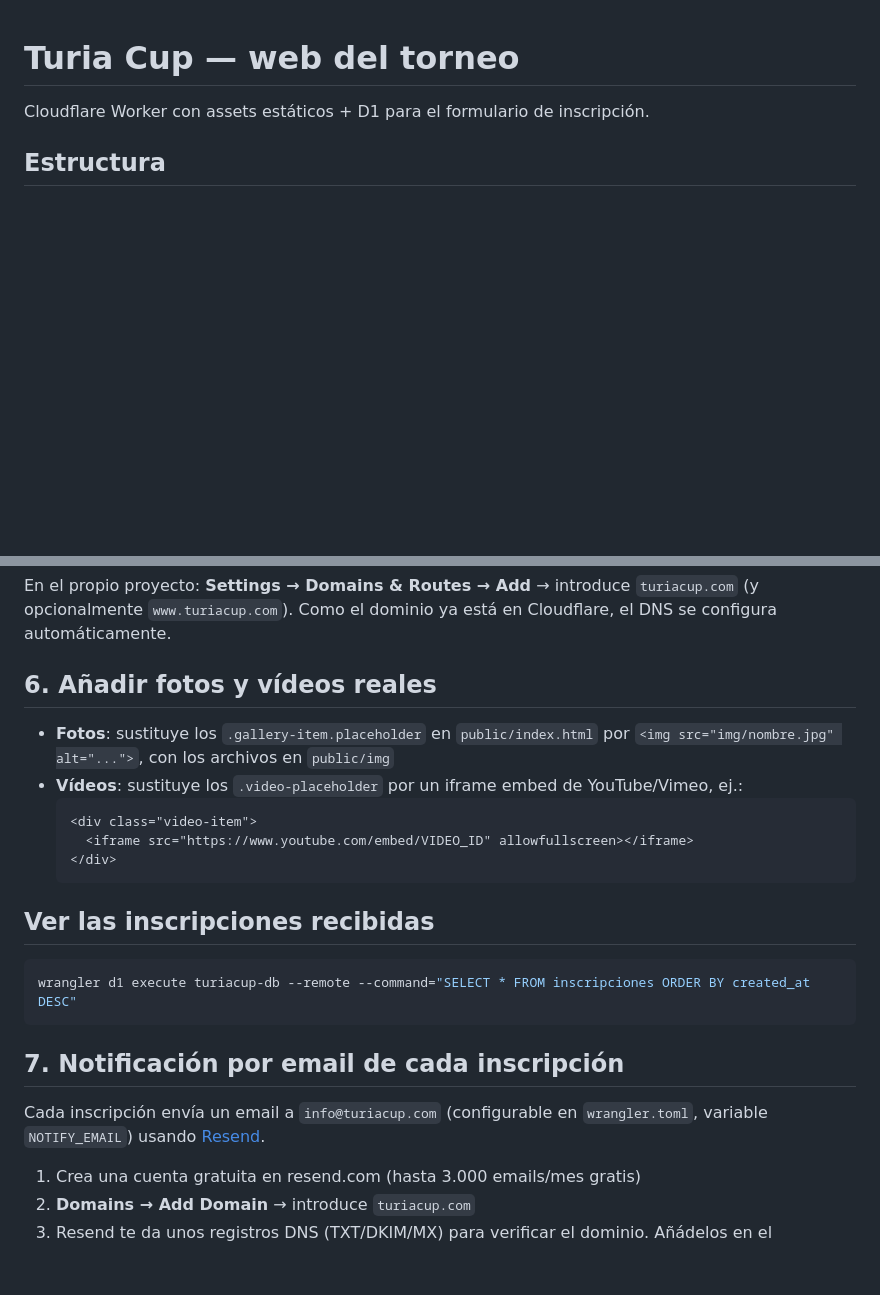
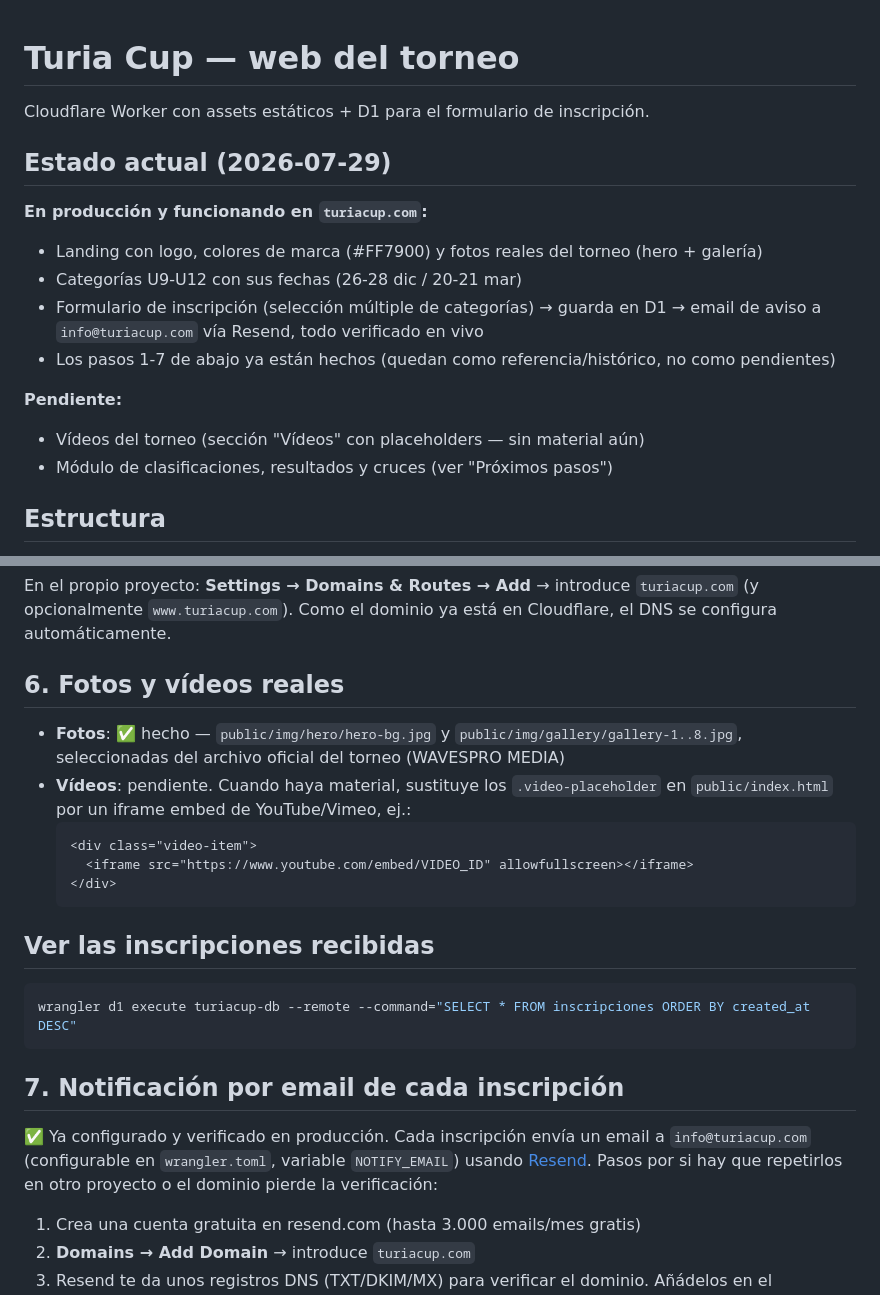
Before and after one commit to TuriaCup/turiacup, a Markdown page: README.md, 2 parts joined by grey strips. Rendered like a GitHub page; blank space fills up the shorter version.

Commit message:
Actualizar README con el estado real del proyecto
Añade una sección de estado al principio para que una sesión nueva
sepa de un vistazo qué está ya en producción (fotos, colores, email
de Resend) frente a lo que sigue pendiente (vídeos, clasificaciones),
sin depender de que se le transmita un resumen a mano.

Co-Authored-By: Claude Sonnet 5 <noreply@anthropic.com>

````diff
--- a/README.md
+++ b/README.md
@@ -1,6 +1,18 @@
 # Turia Cup — web del torneo
 
 Cloudflare Worker con assets estáticos + D1 para el formulario de inscripción.
+
+## Estado actual (2026-07-29)
+
+**En producción y funcionando en `turiacup.com`:**
+- Landing con logo, colores de marca (#FF7900) y fotos reales del torneo (hero + galería)
+- Categorías U9-U12 con sus fechas (26-28 dic / 20-21 mar)
+- Formulario de inscripción (selección múltiple de categorías) → guarda en D1 → email de aviso a `info@turiacup.com` vía Resend, todo verificado en vivo
+- Los pasos 1-7 de abajo ya están hechos (quedan como referencia/histórico, no como pendientes)
+
+**Pendiente:**
+- Vídeos del torneo (sección "Vídeos" con placeholders — sin material aún)
+- Módulo de clasificaciones, resultados y cruces (ver "Próximos pasos")
 
 ## Estructura
 
@@ -59,10 +71,10 @@ Si el binding a D1 no se aplica solo, revisa en **Settings → Bindings** que ex
 
 En el propio proyecto: **Settings → Domains & Routes → Add** → introduce `turiacup.com` (y opcionalmente `www.turiacup.com`). Como el dominio ya está en Cloudflare, el DNS se configura automáticamente.
 
-## 6. Añadir fotos y vídeos reales
+## 6. Fotos y vídeos reales
 
-- **Fotos**: sustituye los `.gallery-item.placeholder` en `public/index.html` por `<img src="img/nombre.jpg" alt="...">`, con los archivos en `public/img`
-- **Vídeos**: sustituye los `.video-placeholder` por un iframe embed de YouTube/Vimeo, ej.:
+- **Fotos**: ✅ hecho — `public/img/hero/hero-bg.jpg` y `public/img/gallery/gallery-1..8.jpg`, seleccionadas del archivo oficial del torneo (WAVESPRO MEDIA)
+- **Vídeos**: pendiente. Cuando haya material, sustituye los `.video-placeholder` en `public/index.html` por un iframe embed de YouTube/Vimeo, ej.:
   ```html
   <div class="video-item">
     <iframe src="https://www.youtube.com/embed/VIDEO_ID" allowfullscreen></iframe>
@@ -77,7 +89,7 @@ wrangler d1 execute turiacup-db --remote --command="SELECT * FROM inscripciones
 
 ## 7. Notificación por email de cada inscripción
 
-Cada inscripción envía un email a `info@turiacup.com` (configurable en `wrangler.toml`, variable `NOTIFY_EMAIL`) usando [Resend](https://resend.com).
+✅ Ya configurado y verificado en producción. Cada inscripción envía un email a `info@turiacup.com` (configurable en `wrangler.toml`, variable `NOTIFY_EMAIL`) usando [Resend](https://resend.com). Pasos por si hay que repetirlos en otro proyecto o el dominio pierde la verificación:
 
 1. Crea una cuenta gratuita en resend.com (hasta 3.000 emails/mes gratis)
 2. **Domains → Add Domain** → introduce `turiacup.com`
````
